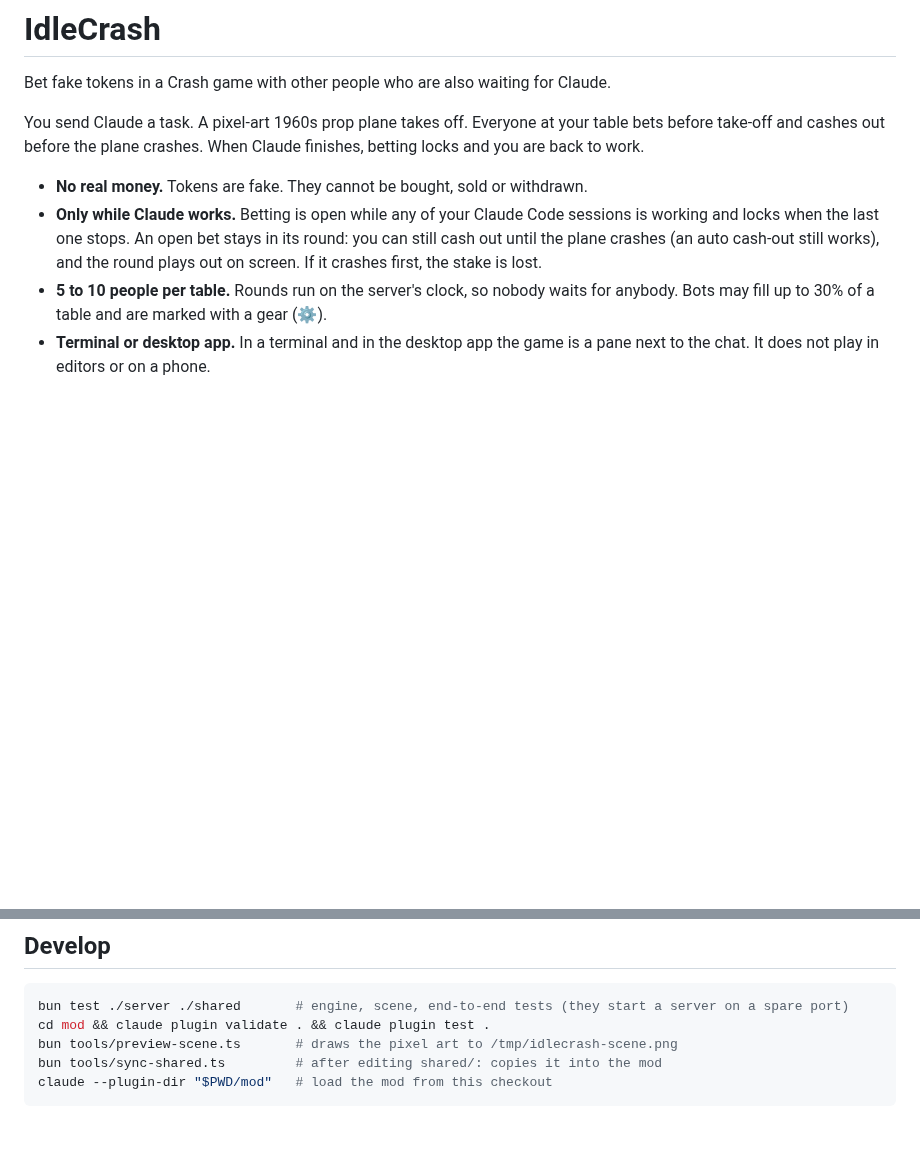
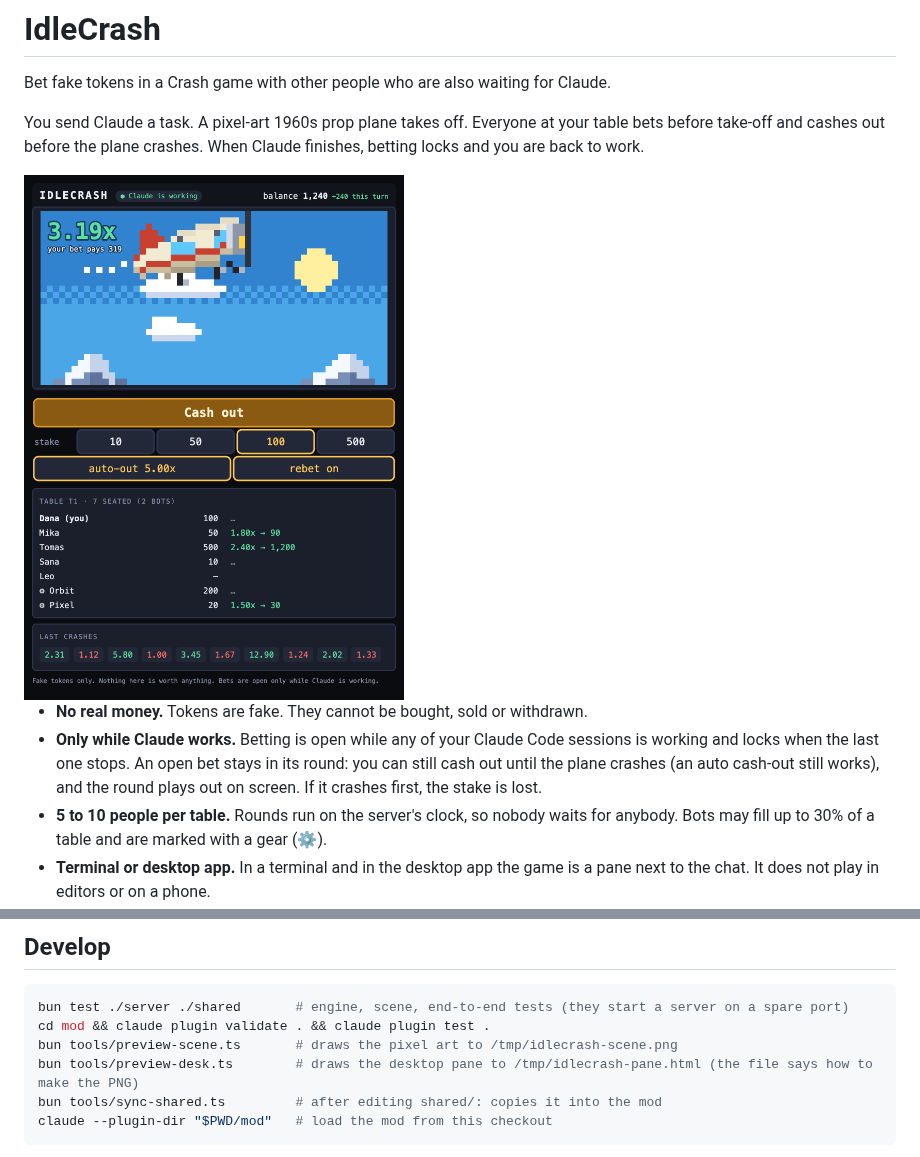
Before and after one commit to grozoww/idlecrash, a Markdown page: README.md, 2 parts joined by grey strips. GitHub-like rendering; pictures changed too: docs/pane.png (added); blank space fills up the shorter version.

````diff
--- a/README.md
+++ b/README.md
@@ -5,6 +5,8 @@ Bet fake tokens in a Crash game with other people who are also waiting for Claud
 You send Claude a task. A pixel-art 1960s prop plane takes off. Everyone at your table bets before
 take-off and cashes out before the plane crashes. When Claude finishes, betting locks and you are
 back to work.
+
+<img src="docs/pane.png" alt="The game pane in the desktop app: the plane at 3.19x, the Cash out button, the stakes, the table with two bots and the last crashes" width="380">
 
 - **No real money.** Tokens are fake. They cannot be bought, sold or withdrawn.
 - **Only while Claude works.** Betting is open while any of your Claude Code sessions is working and
@@ -142,6 +144,7 @@ says "Claude is working" every 2 seconds.
 bun test ./server ./shared       # engine, scene, end-to-end tests (they start a server on a spare port)
 cd mod && claude plugin validate . && claude plugin test .
 bun tools/preview-scene.ts       # draws the pixel art to /tmp/idlecrash-scene.png
+bun tools/preview-desk.ts        # draws the desktop pane to /tmp/idlecrash-pane.html (the file says how to make the PNG)
 bun tools/sync-shared.ts         # after editing shared/: copies it into the mod
 claude --plugin-dir "$PWD/mod"   # load the mod from this checkout
 ```
````
Also changed, not shown: 1 other file.
